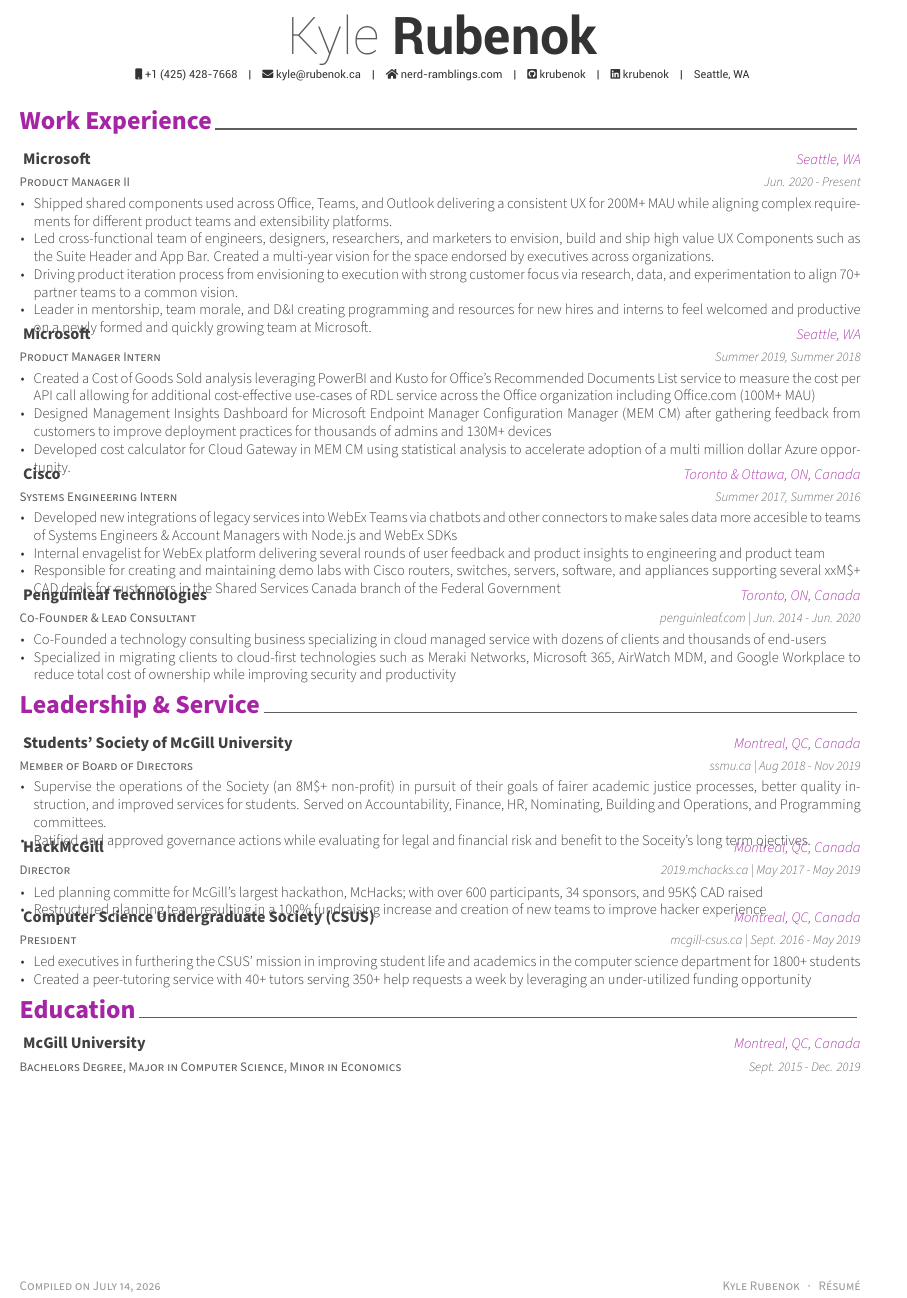
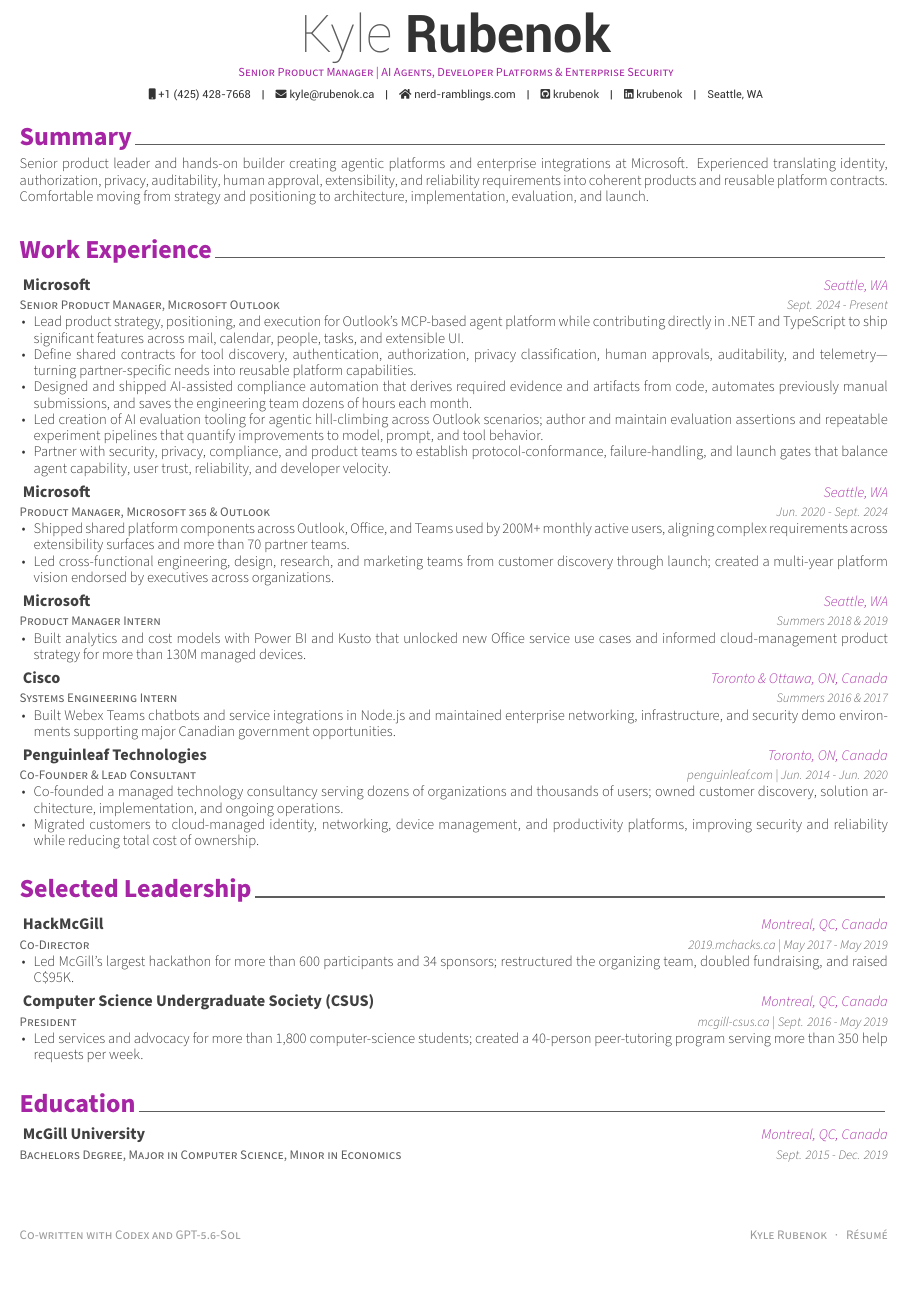
Before and after one commit to krubenok/resume, a LaTeX CV (resume.tex, which reads awesome-cv.cls, resume/experience.tex, resume/leadership.tex): part of the page, cut so that both start at the same text. Compiled offline with XeLaTeX.

Commit message:
Update resume

```diff
--- a/awesome-cv.cls
+++ b/awesome-cv.cls
@@ -712,7 +712,7 @@
 }{%
   \end{itemize}
   \end{justify}
-  \vspace{-4.0mm}
+  \vspace{0.5mm}
 }
 
 
--- a/resume.tex
+++ b/resume.tex
@@ -18,10 +18,13 @@
 % CONFIGURATIONS
 %-------------------------------------------------------------------------------
 % A4 paper size by default, use 'letterpaper' for US letter
-\documentclass[11pt, a4paper]{awesome-cv}
+\documentclass[10pt, letterpaper]{awesome-cv}
 
 % Configure page margins with geometry
-\geometry{left=1.4cm, top=.8cm, right=1.4cm, bottom=1.8cm, footskip=.5cm}
+\geometry{left=1.4cm, top=.7cm, right=1.4cm, bottom=1.2cm, footskip=.5cm}
+
+% Keep the page opaque so the PDF renders correctly in dark-mode viewers.
+\pagecolor{white}
 
 % Specify the location of the included fonts
 \fontdir[fonts/]
@@ -54,7 +57,7 @@
 % Available options: circle|rectangle,edge/noedge,left/right
 % \photo[rectangle,edge,right]{./examples/profile}
 \name{Kyle}{Rubenok}
-% \position{Product Manager \& Technology Enthusiast based out of Seattle, WA}
+\position{Senior Product Manager | AI Agents, Developer Platforms \& Enterprise Security}
 % \address{Seattle, WA, USA}
 
 \mobile{+1 (425) 428-7668}
@@ -86,7 +89,7 @@
 % Print the footer with 3 arguments(<left>, <center>, <right>)
 % Leave any of these blank if they are not needed
 \makecvfooter
-  {Compiled on \today}
+  {Co-written with Codex and GPT-5.6-Sol}
   {}
   {Kyle Rubenok~~~·~~~Résumé}
 
@@ -95,7 +98,7 @@
 %	CV/RESUME CONTENT
 %	Each section is imported separately, open each file in turn to modify content
 %-------------------------------------------------------------------------------
-% \input{resume/summary.tex}
+\input{resume/summary.tex}
 \input{resume/experience.tex}
 % \input{resume/honors.tex}
 % \input{resume/presentation.tex}
--- a/resume/experience.tex
+++ b/resume/experience.tex
@@ -11,17 +11,32 @@
 
 %---------------------------------------------------------
   \cventry
-    {Product Manager II} % Job title
+    {Senior Product Manager, Microsoft Outlook} % Job title
     {Microsoft} % Organization
     {} %URL
     {Seattle, WA} % Location
-    {Jun. 2020 - Present} % Date(s)
+    {Sept. 2024 - Present} % Date(s)
     {
       \begin{cvitems} % Description(s) of tasks/responsibilities
-        \item {Shipped shared components used across Office, Teams, and Outlook delivering a consistent UX for 200M+ MAU while aligning complex requirements for different product teams and extensibility platforms.}
-        \item{Led cross-functional team of engineers, designers, researchers, and marketers to envision, build and ship high value UX Components such as the Suite Header and App Bar. Created a multi-year vision for the space endorsed by executives across organizations.}
-        \item {Driving product iteration process from envisioning to execution with strong customer focus via research, data, and experimentation to align 70+ partner teams to a common vision.}
-        \item{Leader in mentorship, team morale, and D\&I creating programming and resources for new hires and interns to feel welcomed and productive on a newly formed and quickly growing team at Microsoft.}
+        \item {Lead product strategy, positioning, and execution for Outlook's MCP-based agent platform while contributing directly in .NET and TypeScript to ship significant features across mail, calendar, people, tasks, and extensible UI.}
+        \item {Define shared contracts for tool discovery, authentication, authorization, privacy classification, human approvals, auditability, and telemetry---turning partner-specific needs into reusable platform capabilities.}
+        \item {Designed and shipped AI-assisted compliance automation that derives required evidence and artifacts from code, automates previously manual submissions, and saves the engineering team dozens of hours each month.}
+        \item {Led creation of AI evaluation tooling for agentic hill-climbing across Outlook scenarios; author and maintain evaluation assertions and repeatable experiment pipelines that quantify improvements to model, prompt, and tool behavior.}
+        \item {Partner with security, privacy, compliance, and product teams to establish protocol-conformance, failure-handling, and launch gates that balance agent capability, user trust, reliability, and developer velocity.}
+      \end{cvitems}
+    }
+
+%---------------------------------------------------------
+  \cventry
+    {Product Manager, Microsoft 365 \& Outlook} % Job title
+    {Microsoft} % Organization
+    {} %URL
+    {Seattle, WA} % Location
+    {Jun. 2020 - Sept. 2024} % Date(s)
+    {
+      \begin{cvitems} % Description(s) of tasks/responsibilities
+        \item {Shipped shared platform components across Outlook, Office, and Teams used by 200M+ monthly active users, aligning complex requirements across extensibility surfaces and more than 70 partner teams.}
+        \item {Led cross-functional engineering, design, research, and marketing teams from customer discovery through launch; created a multi-year platform vision endorsed by executives across organizations.}
       \end{cvitems}
     }
 
@@ -31,12 +46,10 @@
     {Microsoft} % Organization
     {} %URL
     {Seattle, WA} % Location
-    {Summer 2019, Summer 2018} % Date(s)
+    {Summers 2018 \& 2019} % Date(s)
     {
       \begin{cvitems} % Description(s) of tasks/responsibilities
-        \item {Created a Cost of Goods Sold analysis leveraging PowerBI and Kusto for Office's Recommended Documents List service to measure the cost per API call allowing for additional cost-effective use-cases of RDL service across the Office organization including Office.com (100M+ MAU)}
-        \item {Designed Management Insights Dashboard for Microsoft Endpoint Manager Configuration Manager (MEM CM) after gathering feedback from customers to improve deployment practices for thousands of admins and 130M+ devices}
-        \item {Developed cost calculator for Cloud Gateway in MEM CM using statistical analysis to accelerate adoption of a multi million dollar Azure opportunity.}
+        \item {Built analytics and cost models with Power BI and Kusto that unlocked new Office service use cases and informed cloud-management product strategy for more than 130M managed devices.}
       \end{cvitems}
     }
 
@@ -46,12 +59,10 @@
     {Cisco} % Organization
     {} %URL
     {Toronto \& Ottawa, ON, Canada} % Location
-    {Summer 2017, Summer 2016} % Date(s)
+    {Summers 2016 \& 2017} % Date(s)
     {
       \begin{cvitems} % Description(s) of tasks/responsibilities
-        \item {Developed new integrations of legacy services into WebEx Teams via chatbots and other connectors to make sales data more accesible to teams of Systems Engineers \& Account Managers with Node.js and WebEx SDKs}
-        \item {Internal envagelist for WebEx platform delivering several rounds of user feedback and product insights to engineering and product team}
-        \item {Responsible for creating and maintaining demo labs with Cisco routers, switches, servers, software, and appliances supporting several xxM\$+ CAD deals for customers in the Shared Services Canada branch of the Federal Government}
+        \item {Built Webex Teams chatbots and service integrations in Node.js and maintained enterprise networking, infrastructure, and security demo environments supporting major Canadian government opportunities.}
       \end{cvitems}
     }
 
@@ -64,8 +75,8 @@
     {Jun. 2014 - Jun. 2020} % Date(s)
     {
       \begin{cvitems} % Description(s) of tasks/responsibilities
-        \item {Co-Founded a technology consulting business specializing in cloud managed service with dozens of clients and thousands of end-users}
-        \item {Specialized in migrating clients to cloud-first technologies such as Meraki Networks, Microsoft 365, AirWatch MDM, and Google Workplace to reduce total cost of ownership while improving security and productivity}
+        \item {Co-founded a managed technology consultancy serving dozens of organizations and thousands of users; owned customer discovery, solution architecture, implementation, and ongoing operations.}
+        \item {Migrated customers to cloud-managed identity, networking, device management, and productivity platforms, improving security and reliability while reducing total cost of ownership.}
       \end{cvitems}
     }
 
--- a/resume/leadership.tex
+++ b/resume/leadership.tex
@@ -1,7 +1,7 @@
 %-------------------------------------------------------------------------------
 %	SECTION TITLE
 %-------------------------------------------------------------------------------
-\cvsection{Leadership \& Service}
+\cvsection{Selected Leadership}
 
 
 %-------------------------------------------------------------------------------
@@ -11,29 +11,14 @@
 
 %---------------------------------------------------------
   \cventry
-    {Member of Board of Directors} % Affiliation/role
-    {Students' Society of McGill University} % Organization/group
-    {ssmu.ca} %URL
-    {Montreal, QC, Canada} % Location
-    {Aug 2018 - Nov 2019} % Date(s)
-    {
-      \begin{cvitems} % Description(s) of experience/contributions/knowledge
-        \item {Supervise the operations of the Society (an 8M\$+ non-profit) in pursuit of their goals of fairer academic justice processes, better quality instruction, and improved services for students. Served on Accountability, Finance, HR, Nominating, Building and Operations, and Programming committees.}
-        \item {Ratified and approved governance actions while evaluating for legal and financial risk and benefit to the Soceity's long term ojectives.}
-      \end{cvitems}
-    }
-
-%---------------------------------------------------------
-  \cventry
-    {Director} % Affiliation/role
+    {Co-Director} % Affiliation/role
     {HackMcGill} % Organization/group
     {2019.mchacks.ca} %URL
     {Montreal, QC, Canada} % Location
     {May 2017 - May 2019} % Date(s)
     {
       \begin{cvitems} % Description(s) of experience/contributions/knowledge
-        \item {Led planning committe for McGill's largest hackathon, McHacks; with over 600 participants, 34 sponsors, and 95K\$ CAD raised }
-        \item {Restructured planning team resulting in a 100\% fundraising increase and creation of new teams to improve hacker experience}
+        \item {Led McGill's largest hackathon for more than 600 participants and 34 sponsors; restructured the organizing team, doubled fundraising, and raised C\$95K.}
       \end{cvitems}
     }
 
@@ -46,8 +31,7 @@
     {Sept. 2016 - May 2019} % Date(s)
     {
       \begin{cvitems} % Description(s) of experience/contributions/knowledge
-        \item {Led executives in furthering the CSUS' mission in improving student life and academics in the computer science department for 1800+ students}
-        \item {Created a peer-tutoring service with 40+ tutors serving 350+ help requests a week by leveraging an under-utilized funding opportunity}
+        \item {Led services and advocacy for more than 1,800 computer-science students; created a 40-person peer-tutoring program serving more than 350 help requests per week.}
       \end{cvitems}
     }
 
--- a/resume/summary.tex
+++ b/resume/summary.tex
@@ -10,5 +10,5 @@
 \begin{cvparagraph}
 
 %---------------------------------------------------------
-Current Site Reliability Engineer at start-up company Kasa. 7+ years experience specializing in the backend development, infrastructure automation, and computer hacking/security. Super nerd who loves Vim, Linux and OS X and enjoys to customize all of the development environment. Interested in devising a better problem-solving method for challenging tasks, and learning new technologies and tools if the need arises.
+Senior product leader and hands-on builder creating agentic platforms and enterprise integrations at Microsoft. Experienced translating identity, authorization, privacy, auditability, human approval, extensibility, and reliability requirements into coherent products and reusable platform contracts. Comfortable moving from strategy and positioning to architecture, implementation, evaluation, and launch.
 \end{cvparagraph}
```
Also changed, not shown: resume.pdf.
